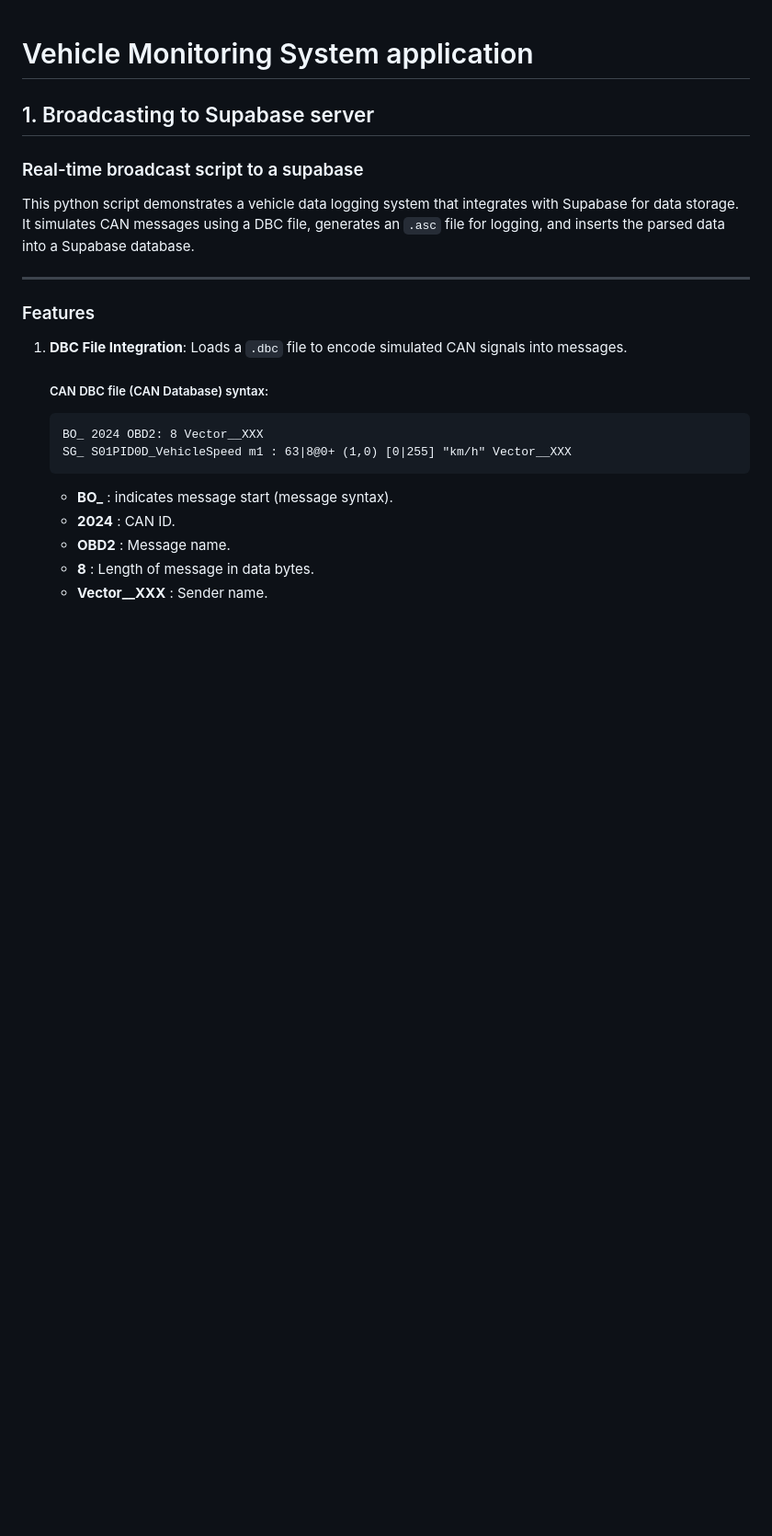
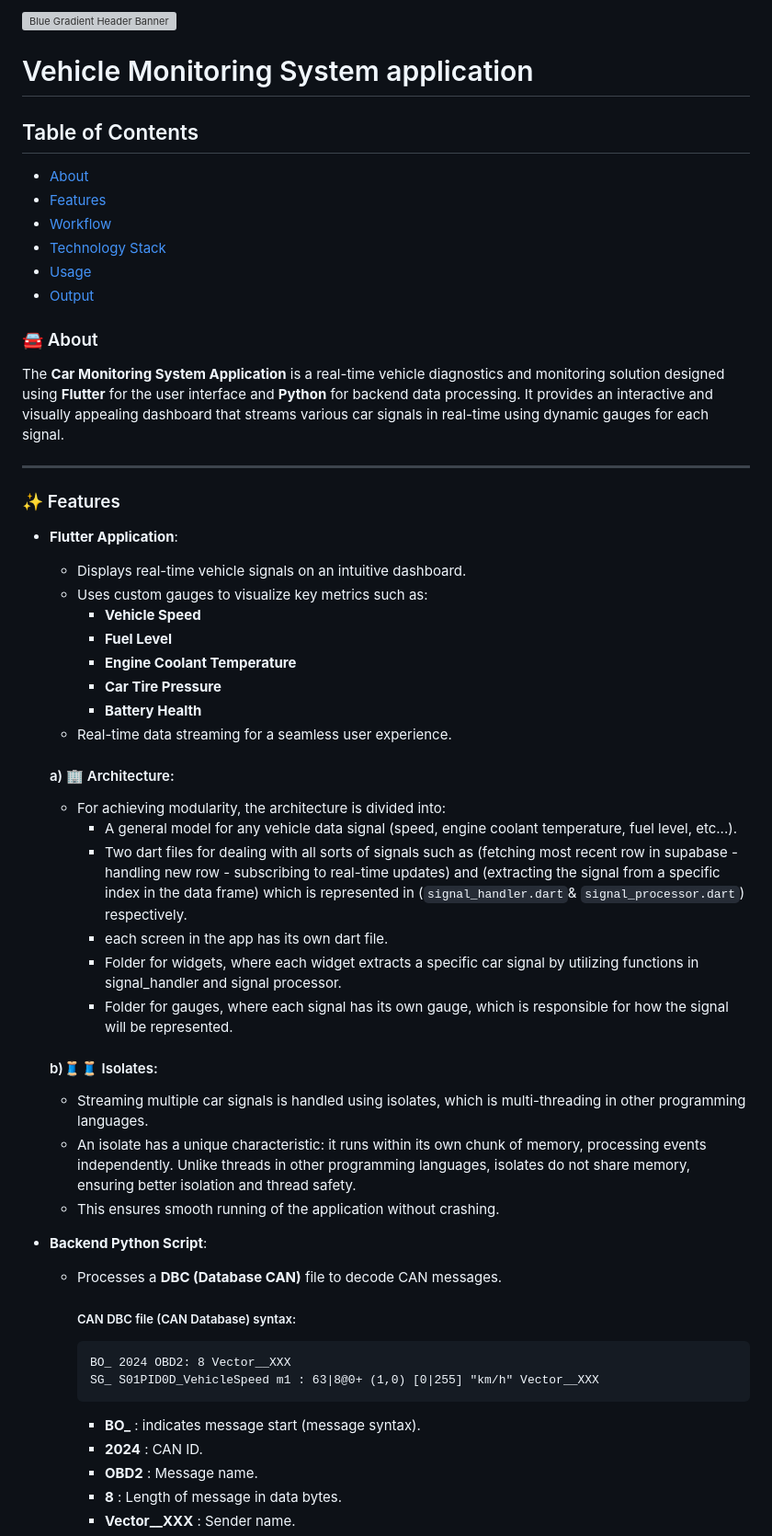
Before and after one commit to Mostafa-Awaad/car_diagnostic_application, a Markdown page: README.md, the part around the change printed below. Shown: that part at 92% size. Rendered like a GitHub page; blank space fills up the shorter version; grey boxes are pictures that could not be loaded.

````diff
--- a/README.md
+++ b/README.md
@@ -1,16 +1,44 @@
+![Blue Gradient Header Banner](https://github.com/user-attachments/assets/d6241aa9-5266-4bad-b83d-3ed6447bc53d)
+# Vehicle Monitoring System application
+## Table of Contents
+- [About](#-about)
+- [Features](#-features)
+- [Workflow](#-workflow)
+- [Technology Stack](#-technology-stack)
+- [Usage](#-usage)
+- [Output](#-output)
 
-# Vehicle Monitoring System application
-
-## 1. Broadcasting to Supabase server
-   ### Real-time broadcast script to a supabase
-   This python script demonstrates a vehicle data logging system that integrates with Supabase for data storage. It simulates CAN messages using a DBC file, generates an `.asc` file for logging, and inserts the parsed data into a Supabase database.
+### 🚘 About
+The **Car Monitoring System Application** is a real-time vehicle diagnostics and monitoring solution designed using **Flutter** for the user interface and **Python** for backend data processing. It provides an interactive and visually appealing dashboard that streams various car signals in real-time using dynamic gauges for each signal.
 
 ---
+### ✨ Features
+- **Flutter Application**:
 
-### Features
+  - Displays real-time vehicle signals on an intuitive dashboard.
+  - Uses custom gauges to visualize key metrics such as:
+    - **Vehicle Speed**
+    - **Fuel Level**
+    - **Engine Coolant Temperature**
+    - **Car Tire Pressure**
+    - **Battery Health**
+  - Real-time data streaming for a seamless user experience.
+   #### a) 🏢 Architecture:
+   - For achieving modularity, the architecture is divided into:
+     - A general model for any vehicle data signal (speed, engine coolant temperature, fuel level, etc...).
+     - Two dart files for dealing with all sorts of signals such as (fetching most recent row in supabase - handling new row - subscribing to real-time updates) and (extracting the signal from a specific index in the data frame) which is represented in (`signal_handler.dart`& `signal_processor.dart`) respectively.
+     - each screen in the app has its own dart file.
+     - Folder for widgets, where each widget extracts a specific car signal by utilizing functions in signal_handler and signal processor.
+     - Folder for gauges, where each signal has its own gauge, which is responsible for how the signal will be represented.
+   #### b)🧵🧵 Isolates:
+    - Streaming multiple car signals is handled using isolates, which is multi-threading in other programming languages.
+    - An isolate has a unique characteristic: it runs within its own chunk of memory, processing events independently. Unlike threads in other programming languages, isolates
+      do not share memory, ensuring better isolation and thread safety.
+    - This ensures smooth running of the application without crashing.
 
-1. **DBC File Integration**: Loads a `.dbc` file to encode simulated CAN signals into messages.
-   ##### CAN DBC file (CAN Database) syntax:
+- **Backend Python Script**:
+  - Processes a **DBC (Database CAN)** file to decode CAN messages.
+    ##### CAN DBC file (CAN Database) syntax:
       ```DBC
       BO_ 2024 OBD2: 8 Vector__XXX
      SG_ S01PID0D_VehicleSpeed m1 : 63|8@0+ (1,0) [0|255] "km/h" Vector__XXX
````
Also changed, not shown: other parts of README.md (+54 -39 lines).
